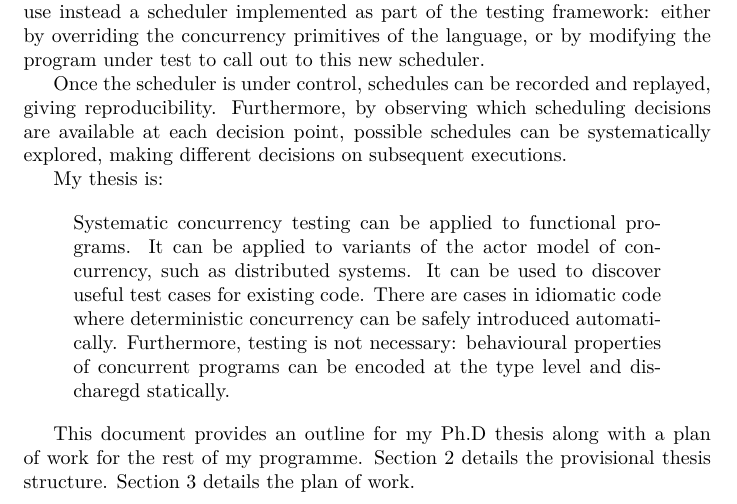
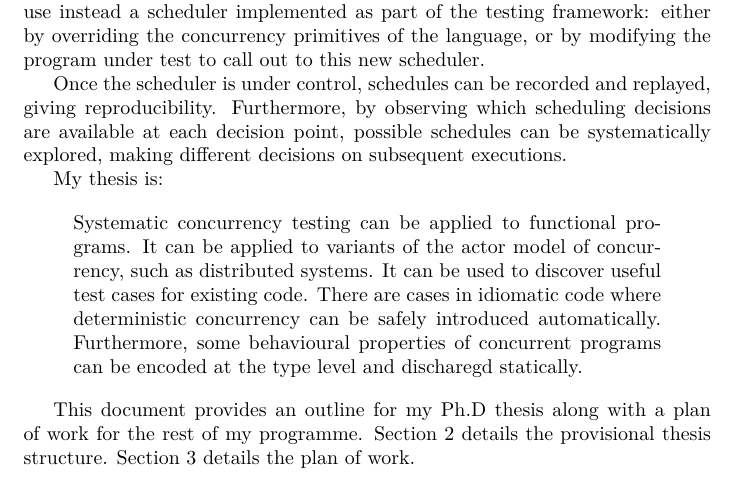
Before and after one commit to barrucadu/phd, a LaTeX thesis (thesis-outline/main.tex): part of page 2 of 7, cut so that both start at the same text. Compiled offline with pdfLaTeX.

Commit message:
Thesis outline colin feedback.

```diff
--- a/thesis-outline/main.tex
+++ b/thesis-outline/main.tex
@@ -84,9 +84,9 @@ My thesis is:
   concurrency, such as distributed systems. It can be used to discover
   useful test cases for existing code. There are cases in idiomatic
   code where deterministic concurrency can be safely introduced
-  automatically. Furthermore, testing is not necessary: behavioural
-  properties of concurrent programs can be encoded at the type level
-  and discharegd statically.
+  automatically. Furthermore, some behavioural properties of
+  concurrent programs can be encoded at the type level and discharegd
+  statically.
 \end{quote}
 
 % Roadmap
```
